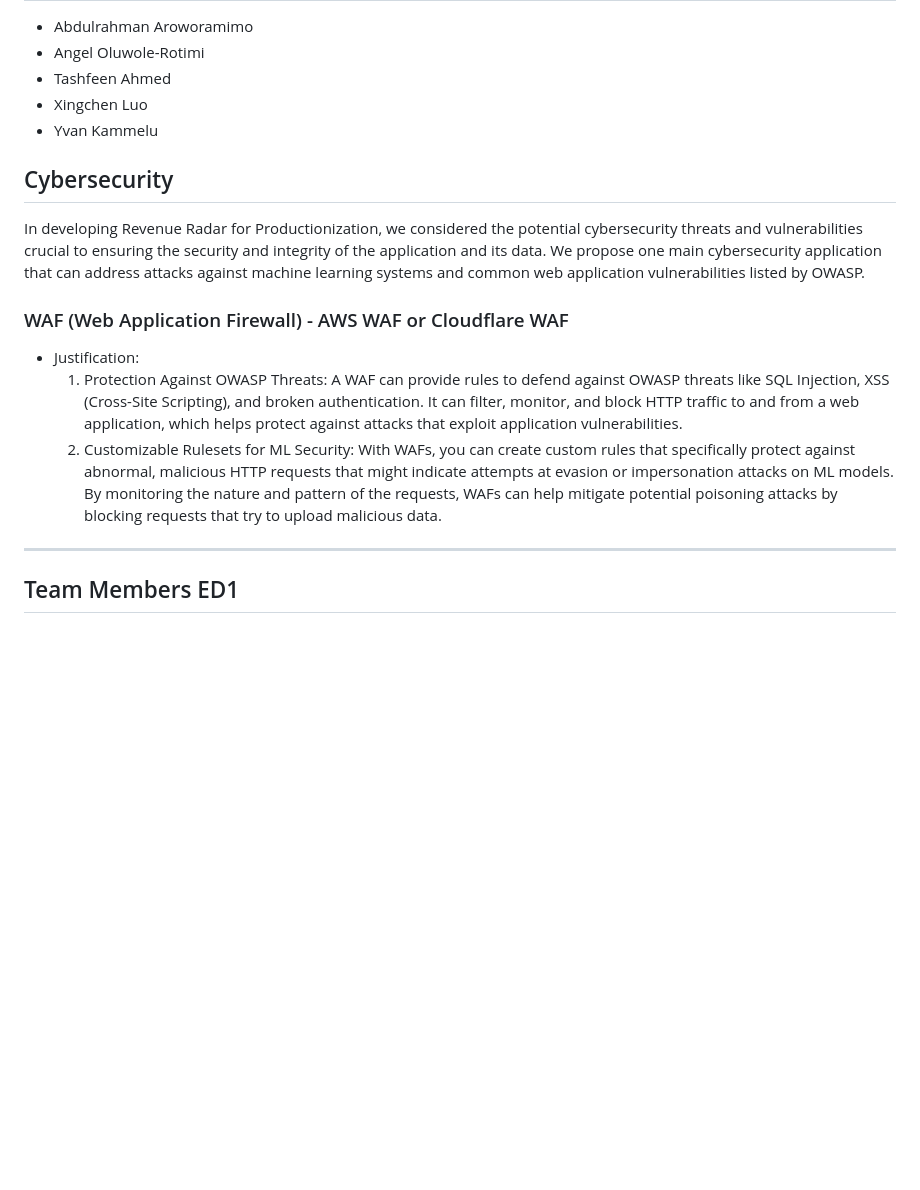
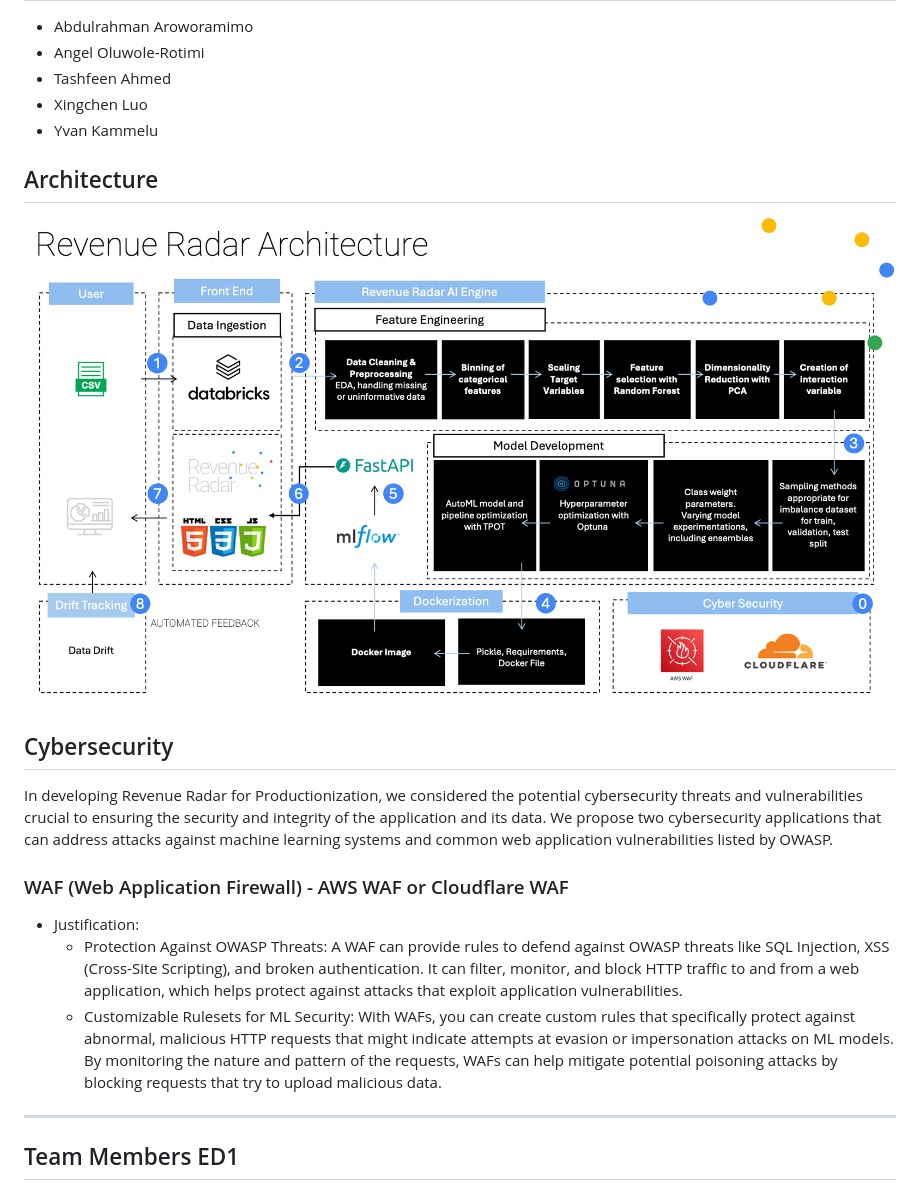
Before and after one commit to McGill-MMA-EnterpriseAnalytics/Revenue-Radar, a Markdown page: README.md, the part around the change. GitHub-like rendering; pictures changed too: Images/Architecture.png (added); blank space fills up the shorter version.

Commit message:
Updated Revenue Radar Architecture and Cybersecurity Applictaions

```diff
--- a/README.md
+++ b/README.md
@@ -8,13 +8,17 @@
 - Xingchen Luo
 - Yvan Kammelu
 
+## Architecture
+![Architecture](Images/Architecture.png)
+
 ## Cybersecurity
-In developing Revenue Radar for Productionization, we considered the potential cybersecurity threats and vulnerabilities crucial to ensuring the security and integrity of the application and its data. We propose one main cybersecurity application that can address attacks against machine learning systems and common web application vulnerabilities listed by OWASP.
+In developing Revenue Radar for Productionization, we considered the potential cybersecurity threats and vulnerabilities crucial to ensuring the security and integrity of the application and its data. We propose two cybersecurity applications that can address attacks against machine learning systems and common web application vulnerabilities listed by OWASP.
 
 ### WAF (Web Application Firewall) - AWS WAF or Cloudflare WAF
 - Justification:
-    1. Protection Against OWASP Threats: A WAF can provide rules to defend against OWASP threats like SQL Injection, XSS (Cross-Site Scripting), and broken authentication. It can filter, monitor, and block HTTP traffic to and from a web application, which helps protect against attacks that exploit application vulnerabilities.
-    2. Customizable Rulesets for ML Security: With WAFs, you can create custom rules that specifically protect against abnormal, malicious HTTP requests that might indicate attempts at evasion or impersonation attacks on ML models. By monitoring the nature and pattern of the requests, WAFs can help mitigate potential poisoning attacks by blocking requests that try to upload malicious data.
+    - Protection Against OWASP Threats: A WAF can provide rules to defend against OWASP threats like SQL Injection, XSS (Cross-Site Scripting), and broken authentication. It can filter, monitor, and block HTTP traffic to and from a web application, which helps protect against attacks that exploit application vulnerabilities.
+    - Customizable Rulesets for ML Security: With WAFs, you can create custom rules that specifically protect against abnormal, malicious HTTP requests that might indicate attempts at evasion or impersonation attacks on ML models. By monitoring the nature and pattern of the requests, WAFs can help mitigate potential poisoning attacks by blocking requests that try to upload malicious data.
+
 
 ----
 
```
